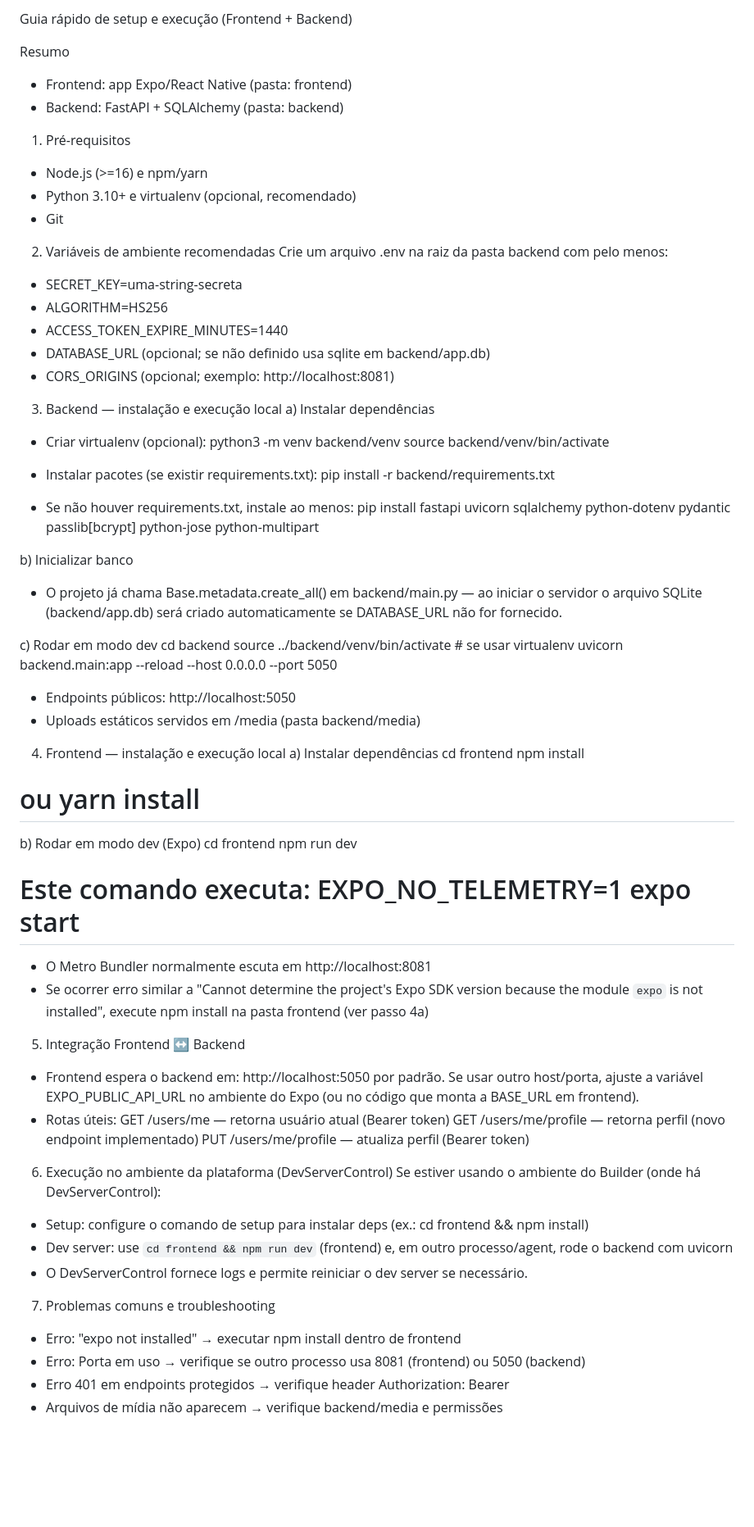
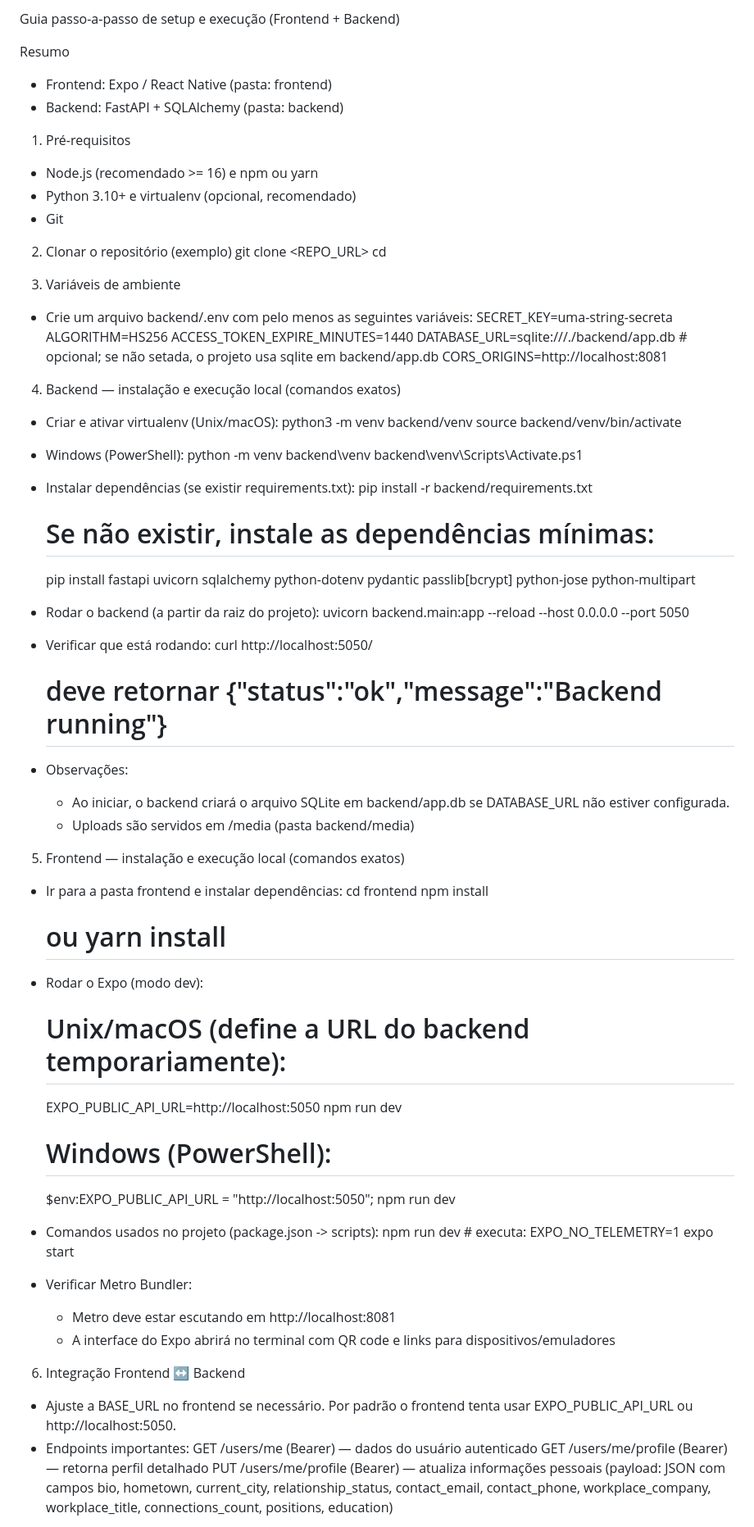
Before and after one commit to mechamederoot1/app-nativo, a Markdown page: SETUP.md, the part around one of its changes. Shown at 82% size. Drawn GitHub-style; blank space fills up the shorter version.

Commit message:
Add explicit commands and DevServerControl steps to SETUP.md
cgen-2639d8bcf28a4c90ba2770376c412136

```diff
--- a/SETUP.md
+++ b/SETUP.md
@@ -1,75 +1,75 @@
-Guia rápido de setup e execução (Frontend + Backend)
+Guia passo-a-passo de setup e execução (Frontend + Backend)
 
 Resumo
-- Frontend: app Expo/React Native (pasta: frontend)
+- Frontend: Expo / React Native (pasta: frontend)
 - Backend: FastAPI + SQLAlchemy (pasta: backend)
 
 1) Pré-requisitos
-- Node.js (>=16) e npm/yarn
+- Node.js (recomendado >= 16) e npm ou yarn
 - Python 3.10+ e virtualenv (opcional, recomendado)
 - Git
 
-2) Variáveis de ambiente recomendadas
-Crie um arquivo .env na raiz da pasta backend com pelo menos:
-- SECRET_KEY=uma-string-secreta
-- ALGORITHM=HS256
-- ACCESS_TOKEN_EXPIRE_MINUTES=1440
-- DATABASE_URL (opcional; se não definido usa sqlite em backend/app.db)
-- CORS_ORIGINS (opcional; exemplo: http://localhost:8081)
+2) Clonar o repositório (exemplo)
+  git clone <REPO_URL>
+  cd <repo-folder>
 
-3) Backend — instalação e execução local
-a) Instalar dependências
-- Criar virtualenv (opcional):
+3) Variáveis de ambiente
+- Crie um arquivo backend/.env com pelo menos as seguintes variáveis:
+  SECRET_KEY=uma-string-secreta
+  ALGORITHM=HS256
+  ACCESS_TOKEN_EXPIRE_MINUTES=1440
+  DATABASE_URL=sqlite:///./backend/app.db  # opcional; se não setada, o projeto usa sqlite em backend/app.db
+  CORS_ORIGINS=http://localhost:8081
+
+4) Backend — instalação e execução local (comandos exatos)
+- Criar e ativar virtualenv (Unix/macOS):
   python3 -m venv backend/venv
   source backend/venv/bin/activate
 
-- Instalar pacotes (se existir requirements.txt):
+- Windows (PowerShell):
+  python -m venv backend\venv
+  backend\venv\Scripts\Activate.ps1
+
+- Instalar dependências (se existir requirements.txt):
   pip install -r backend/requirements.txt
-
-- Se não houver requirements.txt, instale ao menos:
+  # Se não existir, instale as dependências mínimas:
   pip install fastapi uvicorn sqlalchemy python-dotenv pydantic passlib[bcrypt] python-jose python-multipart
 
-b) Inicializar banco
-- O projeto já chama Base.metadata.create_all() em backend/main.py — ao iniciar o servidor o arquivo SQLite (backend/app.db) será criado automaticamente se DATABASE_URL não for fornecido.
-
-c) Rodar em modo dev
-  cd backend
-  source ../backend/venv/bin/activate  # se usar virtualenv
+- Rodar o backend (a partir da raiz do projeto):
   uvicorn backend.main:app --reload --host 0.0.0.0 --port 5050
 
-- Endpoints públicos: http://localhost:5050
-- Uploads estáticos servidos em /media (pasta backend/media)
+- Verificar que está rodando:
+  curl http://localhost:5050/
+  # deve retornar {"status":"ok","message":"Backend running"}
 
-4) Frontend — instalação e execução local
-a) Instalar dependências
+- Observações:
+  - Ao iniciar, o backend criará o arquivo SQLite em backend/app.db se DATABASE_URL não estiver configurada.
+  - Uploads são servidos em /media (pasta backend/media)
+
+5) Frontend — instalação e execução local (comandos exatos)
+- Ir para a pasta frontend e instalar dependências:
   cd frontend
   npm install
   # ou yarn install
 
-b) Rodar em modo dev (Expo)
-  cd frontend
-  npm run dev
-  # Este comando executa: EXPO_NO_TELEMETRY=1 expo start
+- Rodar o Expo (modo dev):
+  # Unix/macOS (define a URL do backend temporariamente):
+  EXPO_PUBLIC_API_URL=http://localhost:5050 npm run dev
 
-- O Metro Bundler normalmente escuta em http://localhost:8081
-- Se ocorrer erro similar a "Cannot determine the project's Expo SDK version because the module `expo` is not installed", execute npm install na pasta frontend (ver passo 4a)
+  # Windows (PowerShell):
+  $env:EXPO_PUBLIC_API_URL = "http://localhost:5050"; npm run dev
 
-5) Integração Frontend ↔ Backend
-- Frontend espera o backend em: http://localhost:5050 por padrão. Se usar outro host/porta, ajuste a variável EXPO_PUBLIC_API_URL no ambiente do Expo (ou no código que monta a BASE_URL em frontend).
-- Rotas úteis:
-  GET /users/me — retorna usuário atual (Bearer token)
-  GET /users/me/profile — retorna perfil (novo endpoint implementado)
-  PUT /users/me/profile — atualiza perfil (Bearer token)
+- Comandos usados no projeto (package.json -> scripts):
+  npm run dev  # executa: EXPO_NO_TELEMETRY=1 expo start
 
-6) Execução no ambiente da plataforma (DevServerControl)
-Se estiver usando o ambiente do Builder (onde há DevServerControl):
-- Setup: configure o comando de setup para instalar deps (ex.: cd frontend && npm install)
-- Dev server: use `cd frontend && npm run dev` (frontend) e, em outro processo/agent, rode o backend com uvicorn
-- O DevServerControl fornece logs e permite reiniciar o dev server se necessário.
+- Verificar Metro Bundler:
+  - Metro deve estar escutando em http://localhost:8081
+  - A interface do Expo abrirá no terminal com QR code e links para dispositivos/emuladores
 
-7) Problemas comuns e troubleshooting
-- Erro: "expo not installed" → executar npm install dentro de frontend
-- Erro: Porta em uso → verifique se outro processo usa 8081 (frontend) ou 5050 (backend)
-- Erro 401 em endpoints protegidos → verifique header Authorization: Bearer <token>
-- Arquivos de mídia não aparecem → verifique backend/media e permissões
+6) Integração Frontend ↔ Backend
+- Ajuste a BASE_URL no frontend se necessário. Por padrão o frontend tenta usar EXPO_PUBLIC_API_URL ou http://localhost:5050.
+- Endpoints importantes:
+  GET /users/me (Bearer) — dados do usuário autenticado
+  GET /users/me/profile (Bearer) — retorna perfil detalhado
+  PUT /users/me/profile (Bearer) — atualiza informações pessoais (payload: JSON com campos bio, hometown, current_city, relationship_status, contact_email, contact_phone, workplace_company, workplace_title, connections_count, positions, education)
 
```
Also changed, not shown: other parts of SETUP.md (+40 -5 lines).
